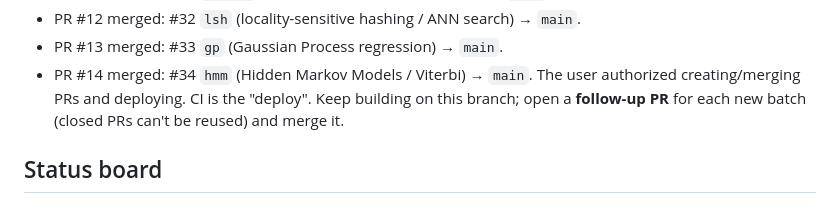
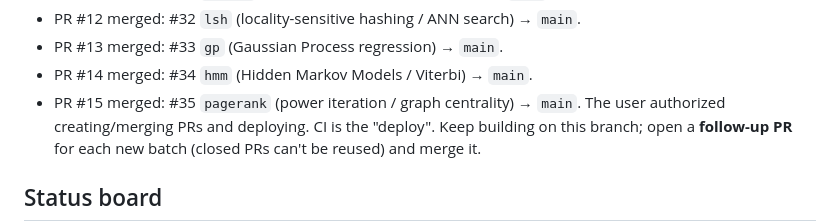
Before and after one commit to amitshrivastavaa/ai-agents, a Markdown page: labs/PROGRESS.md, the part around the change. Drawn GitHub-style.

Commit message:
labs: record PR #15 (pagerank) merged in PROGRESS log
Co-Authored-By: Claude Opus 4.8 <noreply@anthropic.com>
Claude-Session: https://claude.ai/code/session_01UJFFUbk1EsjuPDCHzCa7WD

```diff
--- a/labs/PROGRESS.md
+++ b/labs/PROGRESS.md
@@ -42,6 +42,7 @@ into `labs/`, continuously through the night. Go wild — but ship things that
 - PR #12 merged: #32 `lsh` (locality-sensitive hashing / ANN search) → `main`.
 - PR #13 merged: #33 `gp` (Gaussian Process regression) → `main`.
 - PR #14 merged: #34 `hmm` (Hidden Markov Models / Viterbi) → `main`.
+- PR #15 merged: #35 `pagerank` (power iteration / graph centrality) → `main`.
 The user authorized creating/merging PRs and deploying. CI is the "deploy".
 Keep building on this branch; open a **follow-up PR** for each new batch (closed
 PRs can't be reused) and merge it.
```
